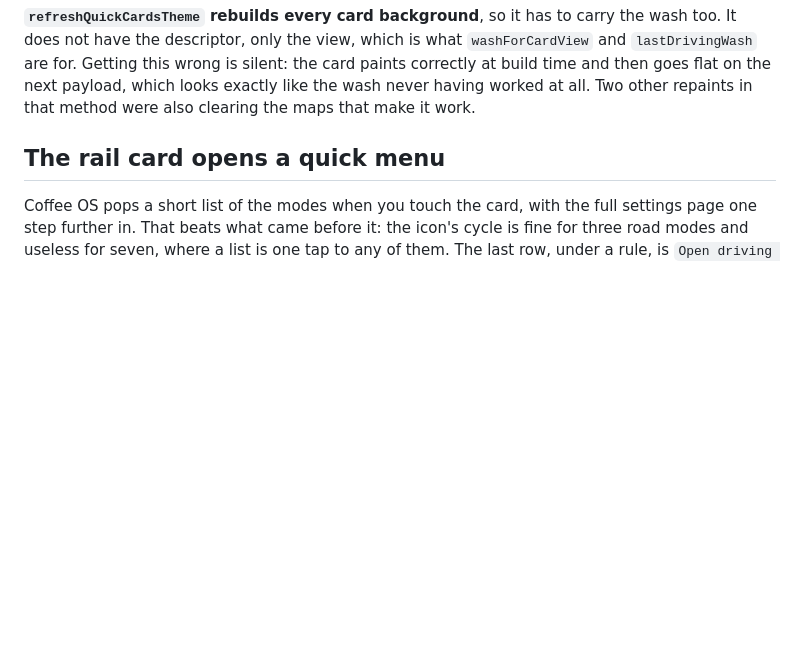
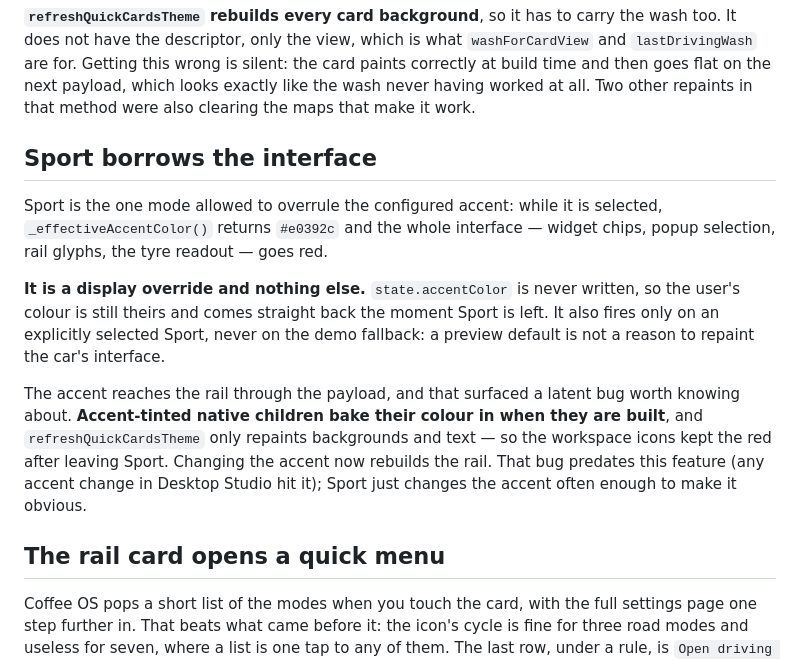
Before and after one commit to netseek/impulse-home, a Markdown page: docs/driving-card.md, the part around the change. Rendered like a GitHub page; blank space fills up the shorter version.

Commit message:
docs: record the Sport accent override
The code landed on this branch via the merge-session commit; its write-up did
not. Explains that Sport is the one mode allowed to overrule the configured
accent, that it is display-only (state.accentColor is never written), that it
ignores the demo fallback, and the latent accent-tint bug it exposed in the
native rail.

Co-Authored-By: Claude Opus 5 <noreply@anthropic.com>

```diff
--- a/docs/driving-card.md
+++ b/docs/driving-card.md
@@ -102,6 +102,25 @@ the wash too. It does not have the descriptor, only the view, which is what
 the card paints correctly at build time and then goes flat on the next payload,
 which looks exactly like the wash never having worked at all. Two other repaints
 in that method were also clearing the maps that make it work.
+
+## Sport borrows the interface
+
+Sport is the one mode allowed to overrule the configured accent: while it is
+selected, `_effectiveAccentColor()` returns `#e0392c` and the whole interface —
+widget chips, popup selection, rail glyphs, the tyre readout — goes red.
+
+**It is a display override and nothing else.** `state.accentColor` is never
+written, so the user's colour is still theirs and comes straight back the moment
+Sport is left. It also fires only on an explicitly selected Sport, never on the
+demo fallback: a preview default is not a reason to repaint the car's interface.
+
+The accent reaches the rail through the payload, and that surfaced a latent bug
+worth knowing about. **Accent-tinted native children bake their colour in when
+they are built**, and `refreshQuickCardsTheme` only repaints backgrounds and
+text — so the workspace icons kept the red after leaving Sport. Changing the
+accent now rebuilds the rail. That bug predates this feature (any accent change
+in Desktop Studio hit it); Sport just changes the accent often enough to make it
+obvious.
 
 ## The rail card opens a quick menu
 
```
